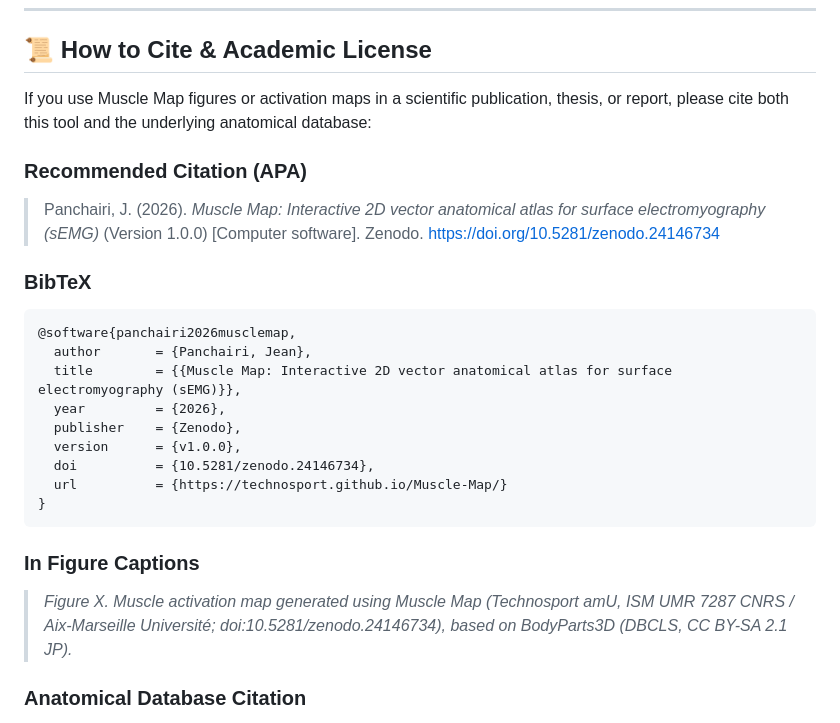
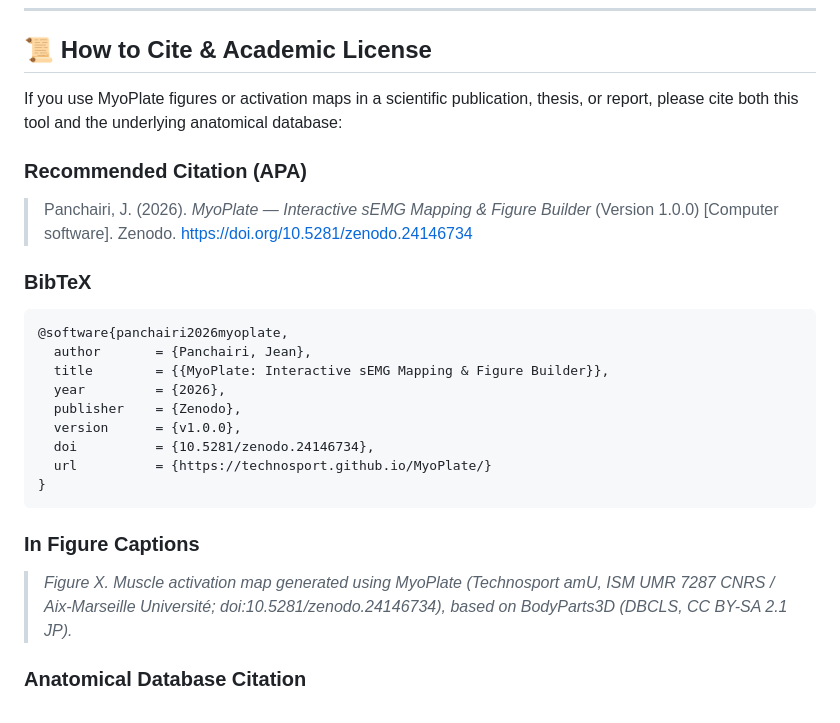
Before and after one commit to Technosport/Muscle-Map, a Markdown page: README.md, the part around one of its changes. Rendered like a GitHub page.

````diff
--- a/README.md
+++ b/README.md
@@ -68,26 +73,26 @@ The application accepts full anatomical identifiers or standard sEMG acronyms in
 
 ## 📜 How to Cite & Academic License
 
-If you use Muscle Map figures or activation maps in a scientific publication, thesis, or report, please cite both this tool and the underlying anatomical database:
+If you use MyoPlate figures or activation maps in a scientific publication, thesis, or report, please cite both this tool and the underlying anatomical database:
 
 ### Recommended Citation (APA)
-> Panchairi, J. (2026). *Muscle Map: Interactive 2D vector anatomical atlas for surface electromyography (sEMG)* (Version 1.0.0) [Computer software]. Zenodo. https://doi.org/10.5281/zenodo.24146734
+> Panchairi, J. (2026). *MyoPlate — Interactive sEMG Mapping & Figure Builder* (Version 1.0.0) [Computer software]. Zenodo. https://doi.org/10.5281/zenodo.24146734
 
 ### BibTeX
 ```bibtex
-@software{panchairi2026musclemap,
+@software{panchairi2026myoplate,
   author       = {Panchairi, Jean},
-  title        = {{Muscle Map: Interactive 2D vector anatomical atlas for surface electromyography (sEMG)}},
+  title        = {{MyoPlate: Interactive sEMG Mapping & Figure Builder}},
   year         = {2026},
   publisher    = {Zenodo},
   version      = {v1.0.0},
   doi          = {10.5281/zenodo.24146734},
-  url          = {https://technosport.github.io/Muscle-Map/}
+  url          = {https://technosport.github.io/MyoPlate/}
 }
 ```
 
 ### In Figure Captions
-> *Figure X. Muscle activation map generated using Muscle Map (Technosport amU, ISM UMR 7287 CNRS / Aix-Marseille Université; doi:10.5281/zenodo.24146734), based on BodyParts3D (DBCLS, CC BY-SA 2.1 JP).*
+> *Figure X. Muscle activation map generated using MyoPlate (Technosport amU, ISM UMR 7287 CNRS / Aix-Marseille Université; doi:10.5281/zenodo.24146734), based on BodyParts3D (DBCLS, CC BY-SA 2.1 JP).*
 
 ### Anatomical Database Citation
 > Mitsuhashi, N., Fujieda, K., Tamura, T., Kawamoto, S., Takagi, T., & Okubo, K. (2009). *BodyParts3D: 3D structure database for anatomical concepts*. **Nucleic Acids Research**, 37(suppl_1), D782–D785. https://doi.org/10.1093/nar/gkn613
````
Also changed, not shown: other parts of README.md (+12 -7 lines), NOTICE.md (+5 -5 lines), docs/screenshots/muscle-map-heatmap.png (deleted), docs/screenshots/muscle-map-protocole.png (deleted), docs/screenshots/myoplate-heatmap.png (added), docs/screenshots/myoplate-protocol.png (added), 4 other files.
